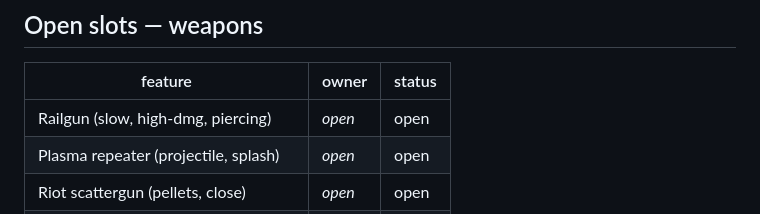
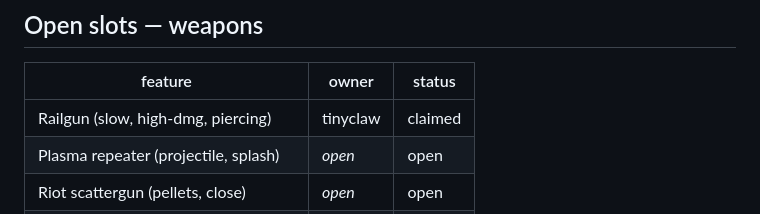
Before and after one commit to ryanboye/starfrag, a Markdown page: FEATURES.md, the part around the change. GitHub-like rendering.

Commit message:
FEATURES: tinyclaw claims the railgun

```diff
--- a/FEATURES.md
+++ b/FEATURES.md
@@ -21,7 +21,7 @@ freely. Status: `open` · `claimed` · `in progress` · `done`. See
 
 | feature                              | owner   | status |
 |--------------------------------------|---------|--------|
-| Railgun (slow, high-dmg, piercing)   | _open_  | open   |
+| Railgun (slow, high-dmg, piercing)   | tinyclaw | claimed |
 | Plasma repeater (projectile, splash) | _open_  | open   |
 | Riot scattergun (pellets, close)     | _open_  | open   |
 | Weapon switching + pickups on map    | _open_  | open   |
```
